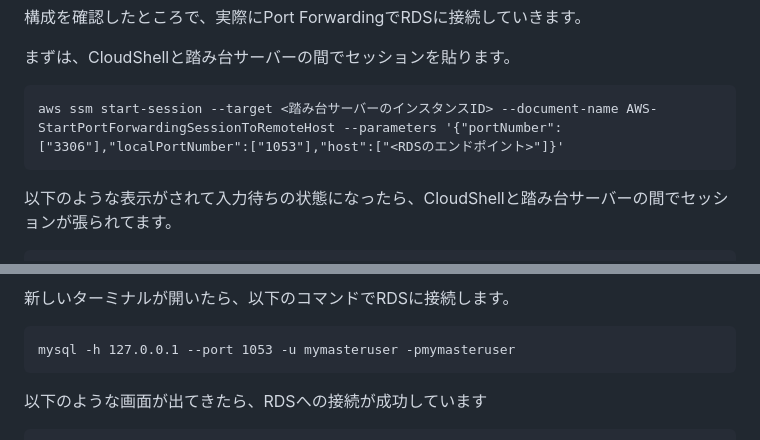
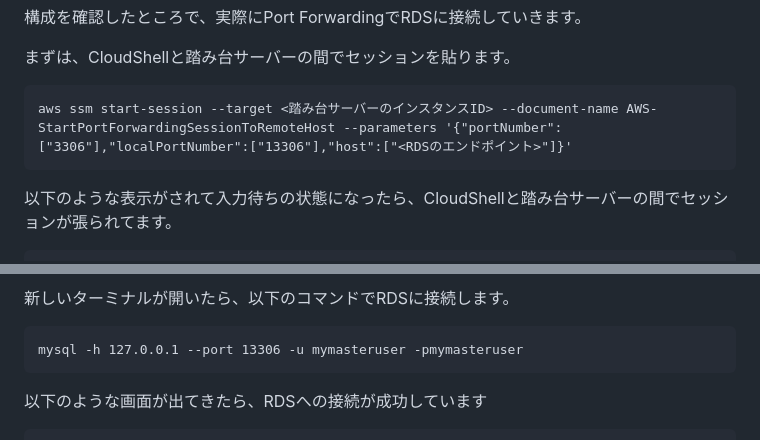
Before and after one commit to YoshiiRyo1/systemsmanager-handson, a Markdown page: chapter03.md, 2 parts joined by grey strips. Rendered like a GitHub page.

````diff
--- a/chapter03.md
+++ b/chapter03.md
@@ -26,7 +26,7 @@ Chapter01で作成した踏み台サーバーが、以下の図の「SSM Managed
 まずは、CloudShellと踏み台サーバーの間でセッションを貼ります。
 
 ```
-aws ssm start-session --target <踏み台サーバーのインスタンスID> --document-name AWS-StartPortForwardingSessionToRemoteHost --parameters '{"portNumber":["3306"],"localPortNumber":["1053"],"host":["<RDSのエンドポイント>"]}'
+aws ssm start-session --target <踏み台サーバーのインスタンスID> --document-name AWS-StartPortForwardingSessionToRemoteHost --parameters '{"portNumber":["3306"],"localPortNumber":["13306"],"host":["<RDSのエンドポイント>"]}'
 ```
 
 以下のような表示がされて入力待ちの状態になったら、CloudShellと踏み台サーバーの間でセッションが張られてます。
@@ -45,7 +45,7 @@ Waiting for connections...
 新しいターミナルが開いたら、以下のコマンドでRDSに接続します。
 
 ```
-mysql -h 127.0.0.1 --port 1053 -u mymasteruser -pmymasteruser
+mysql -h 127.0.0.1 --port 13306 -u mymasteruser -pmymasteruser
 ```
 
 以下のような画面が出てきたら、RDSへの接続が成功しています
````
Also changed, not shown: chapter02.md (+22 -20 lines), img/chap02_cw_logstreams.png (added), img/chap02_ssm_setting.png (added).
